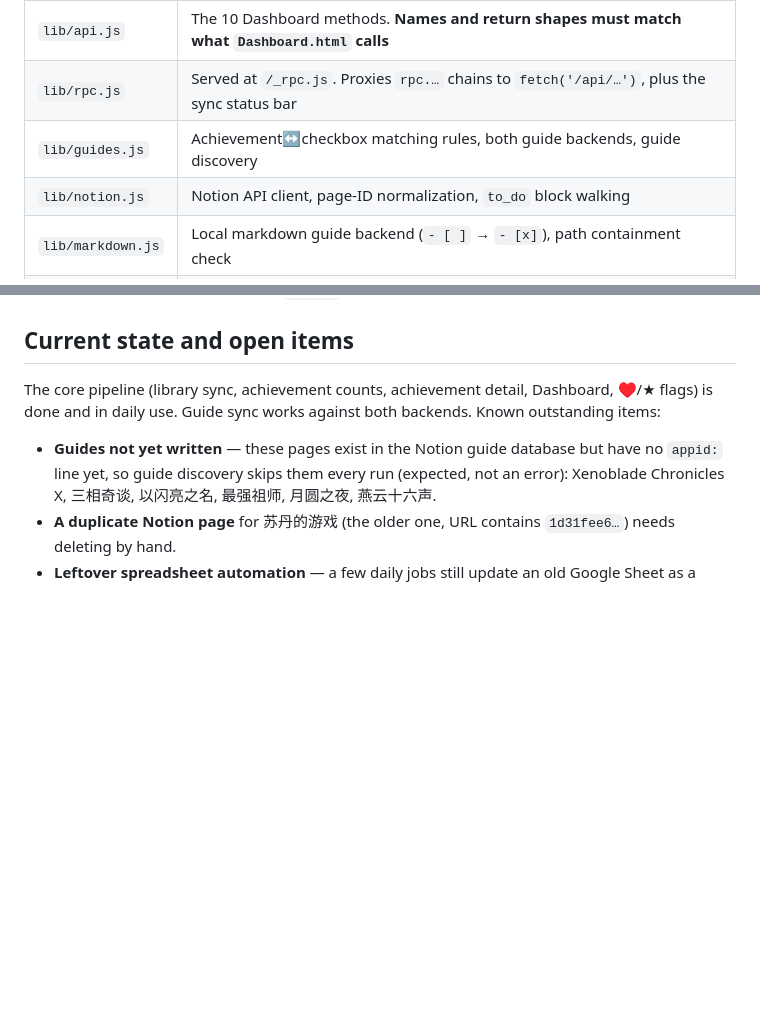
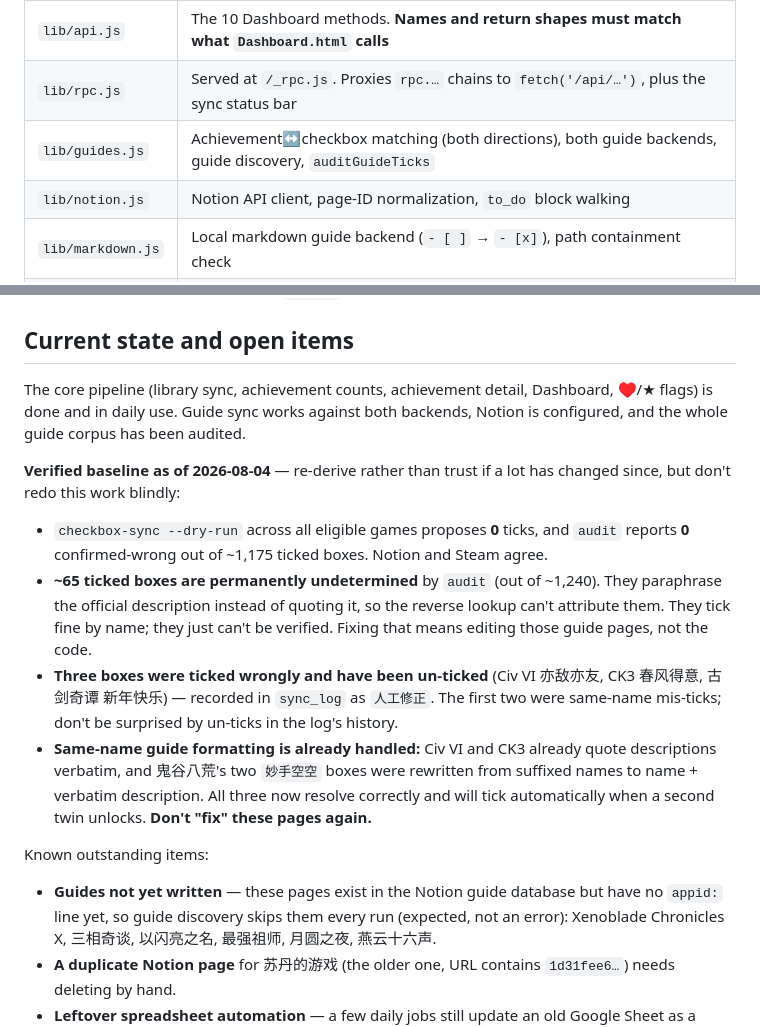
Before and after one commit to LethalKebab/steam-achievement-tracker, a Markdown page: CLAUDE.md, 2 parts joined by grey strips. Drawn GitHub-style; blank space fills up the shorter version.

```diff
--- a/CLAUDE.md
+++ b/CLAUDE.md
@@ -36,7 +36,7 @@ There is no build, no push, no deploy. Editing a file and re-running the command
 | `lib/server.js` | HTTP server (127.0.0.1 only), `/api/*` dispatch, background sync state + staleness check |
 | `lib/api.js` | The 10 Dashboard methods. **Names and return shapes must match what `Dashboard.html` calls** |
 | `lib/rpc.js` | Served at `/_rpc.js`. Proxies `rpc.…` chains to `fetch('/api/…')`, plus the sync status bar |
-| `lib/guides.js` | Achievement↔checkbox matching rules, both guide backends, guide discovery |
+| `lib/guides.js` | Achievement↔checkbox matching (both directions), both guide backends, guide discovery, `auditGuideTicks` |
 | `lib/notion.js` | Notion API client, page-ID normalization, `to_do` block walking |
 | `lib/markdown.js` | Local markdown guide backend (`- [ ]` → `- [x]`), path containment check |
 | `lib/csv.js` | CSV parse/serialize, spreadsheet import, CSV export |
@@ -117,7 +131,16 @@ The design deliberately prefers a missed checkbox over a wrong one.
 
 ## Current state and open items
 
-The core pipeline (library sync, achievement counts, achievement detail, Dashboard, ♥/★ flags) is done and in daily use. Guide sync works against both backends. Known outstanding items:
+The core pipeline (library sync, achievement counts, achievement detail, Dashboard, ♥/★ flags) is done and in daily use. Guide sync works against both backends, Notion is configured, and the whole guide corpus has been audited.
+
+**Verified baseline as of 2026-08-04** — re-derive rather than trust if a lot has changed since, but don't redo this work blindly:
+
+- `checkbox-sync --dry-run` across all eligible games proposes **0** ticks, and `audit` reports **0** confirmed-wrong out of ~1,175 ticked boxes. Notion and Steam agree.
+- **~65 ticked boxes are permanently undetermined** by `audit` (out of ~1,240). They paraphrase the official description instead of quoting it, so the reverse lookup can't attribute them. They tick fine by name; they just can't be verified. Fixing that means editing those guide pages, not the code.
+- **Three boxes were ticked wrongly and have been un-ticked** (Civ VI 亦敌亦友, CK3 春风得意, 古剑奇谭 新年快乐) — recorded in `sync_log` as `人工修正`. The first two were same-name mis-ticks; don't be surprised by un-ticks in the log's history.
+- **Same-name guide formatting is already handled:** Civ VI and CK3 already quote descriptions verbatim, and 鬼谷八荒's two `妙手空空` boxes were rewritten from suffixed names to name + verbatim description. All three now resolve correctly and will tick automatically when a second twin unlocks. **Don't "fix" these pages again.**
+
+Known outstanding items:
 
 - **Guides not yet written** — these pages exist in the Notion guide database but have no `appid:` line yet, so guide discovery skips them every run (expected, not an error): Xenoblade Chronicles X, 三相奇谈, 以闪亮之名, 最强祖师, 月圆之夜, 燕云十六声.
 - **A duplicate Notion page** for 苏丹的游戏 (the older one, URL contains `1d31fee6…`) needs deleting by hand.
```
Also changed, not shown: other parts of CLAUDE.md (+14 -0 lines), docs/guides.md (+11 -1 lines).
